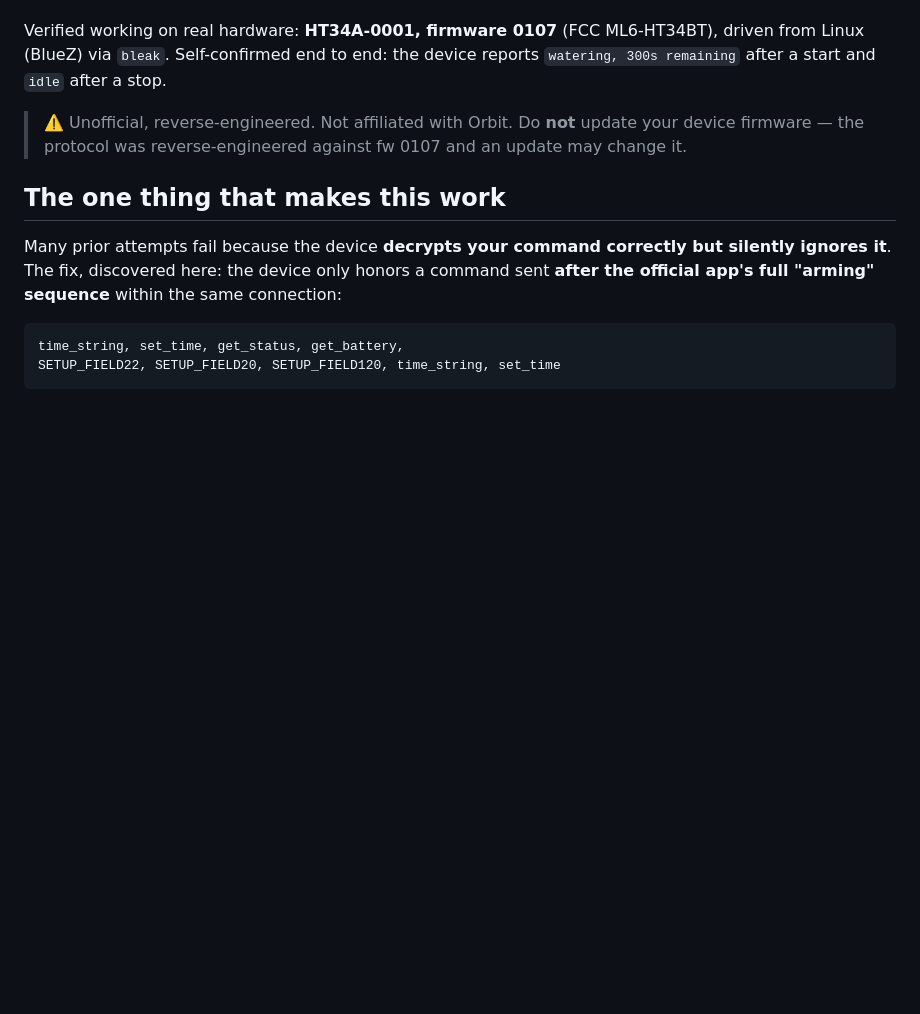
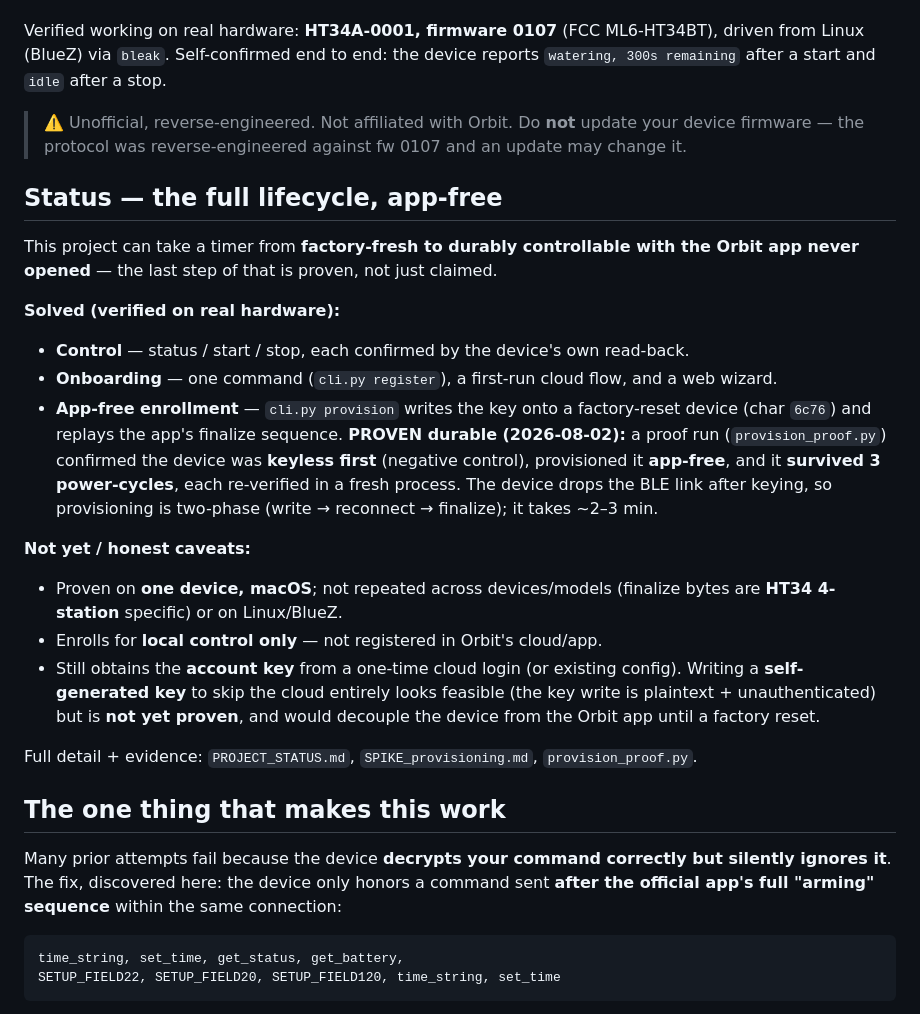
Before and after one commit to evanscastonguay/bhyve-xd-ble, a Markdown page: README.md, the part around the change. Drawn GitHub-style; blank space fills up the shorter version.

Commit message:
README status summary + note the fully-cloud-free provisioning path
- README: add a top "Status — the full lifecycle, app-free" section (solved / proven /
  honest caveats), summarizing that we can take a factory-fresh timer to durable control
  with the Orbit app never opened (proven 2026-08-02), plus what's not yet generalized.
- PROJECT_STATUS §10: record that fully cloud-free provisioning (write a SELF-GENERATED
  key instead of the account key) is feasible + evidence-supported (the 6c76 write is
  plaintext/unauthenticated) but NOT yet proven; trade-off is decoupling from the Orbit app.
- Deleted the /tmp proof evidence log (result recorded in docs).

Docs only.

Co-Authored-By: Claude Opus 4.8 <noreply@anthropic.com>
Claude-Session: https://claude.ai/code/session_01K5qCESK9pe8waTVnGN14BC

```diff
--- a/README.md
+++ b/README.md
@@ -11,6 +11,32 @@ reports `watering, 300s remaining` after a start and `idle` after a stop.
 > ⚠️ Unofficial, reverse-engineered. Not affiliated with Orbit. Do **not** update
 > your device firmware — the protocol was reverse-engineered against fw 0107 and
 > an update may change it.
+
+## Status — the full lifecycle, app-free
+
+This project can take a timer from **factory-fresh to durably controllable with the Orbit
+app never opened** — the last step of that is proven, not just claimed.
+
+**Solved (verified on real hardware):**
+- **Control** — status / start / stop, each confirmed by the device's own read-back.
+- **Onboarding** — one command (`cli.py register`), a first-run cloud flow, and a web wizard.
+- **App-free enrollment** — `cli.py provision` writes the key onto a factory-reset device
+  (char `6c76`) and replays the app's finalize sequence. **PROVEN durable (2026-08-02):** a
+  proof run (`provision_proof.py`) confirmed the device was **keyless first** (negative
+  control), provisioned it **app-free**, and it **survived 3 power-cycles**, each re-verified
+  in a fresh process. The device drops the BLE link after keying, so provisioning is
+  two-phase (write → reconnect → finalize); it takes ~2–3 min.
+
+**Not yet / honest caveats:**
+- Proven on **one device, macOS**; not repeated across devices/models (finalize bytes are
+  **HT34 4-station** specific) or on Linux/BlueZ.
+- Enrolls for **local control only** — not registered in Orbit's cloud/app.
+- Still obtains the **account key** from a one-time cloud login (or existing config). Writing
+  a **self-generated key** to skip the cloud entirely looks feasible (the key write is
+  plaintext + unauthenticated) but is **not yet proven**, and would decouple the device from
+  the Orbit app until a factory reset.
+
+Full detail + evidence: `PROJECT_STATUS.md`, `SPIKE_provisioning.md`, `provision_proof.py`.
 
 ## The one thing that makes this work
 
```
Also changed, not shown: PROJECT_STATUS.md (+7 -0 lines).
